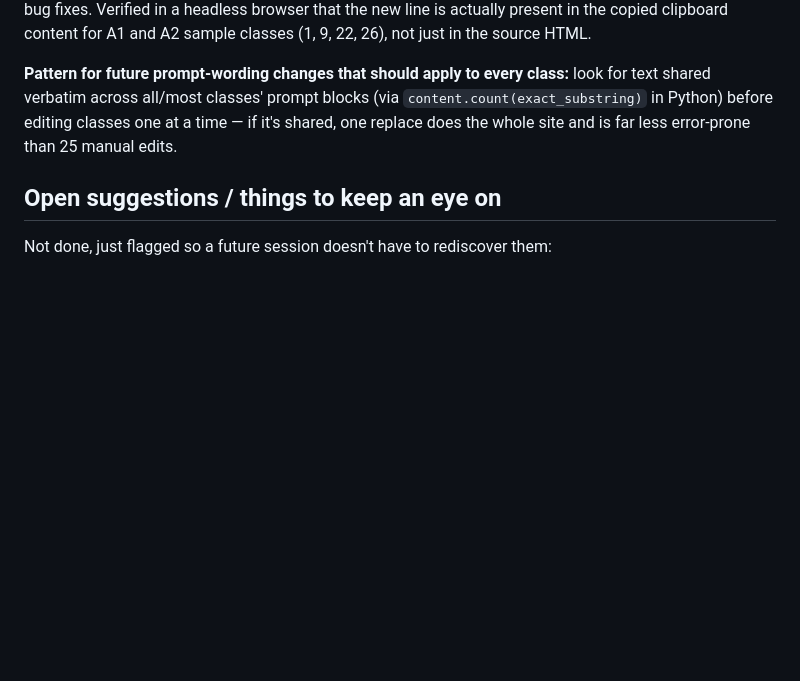
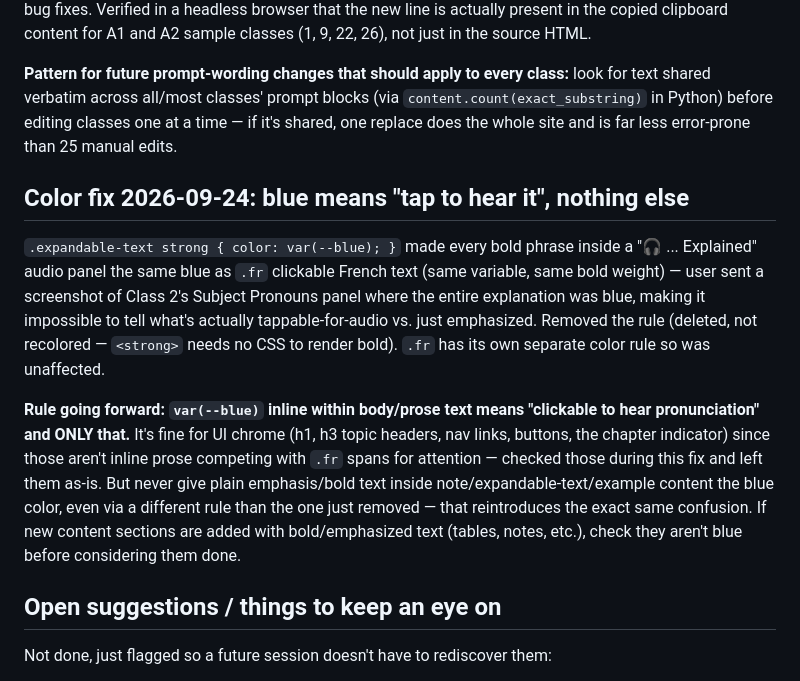
Before and after one commit to Aswinksanthosh/French-Notes, a Markdown page: context.md, the part around the change. GitHub-like rendering; blank space fills up the shorter version.

Commit message:
Log blue-color-means-clickable fix in context.md
Co-Authored-By: Claude Sonnet 5 <noreply@anthropic.com>
Claude-Session: https://claude.ai/code/session_01XgVMP6uH9fUWP8QAoukBuQ

```diff
--- a/context.md
+++ b/context.md
@@ -401,6 +401,28 @@ blocks (via `content.count(exact_substring)` in Python) before editing
 classes one at a time — if it's shared, one replace does the whole site
 and is far less error-prone than 25 manual edits.
 
+## Color fix 2026-09-24: blue means "tap to hear it", nothing else
+
+`.expandable-text strong { color: var(--blue); }` made every bold phrase
+inside a "🎧 ... Explained" audio panel the same blue as `.fr` clickable
+French text (same variable, same bold weight) — user sent a screenshot
+of Class 2's Subject Pronouns panel where the entire explanation was
+blue, making it impossible to tell what's actually tappable-for-audio
+vs. just emphasized. Removed the rule (deleted, not recolored — `<strong>`
+needs no CSS to render bold). `.fr` has its own separate color rule so
+was unaffected.
+
+**Rule going forward: `var(--blue)` inline within body/prose text means
+"clickable to hear pronunciation" and ONLY that.** It's fine for UI
+chrome (h1, h3 topic headers, nav links, buttons, the chapter indicator)
+since those aren't inline prose competing with `.fr` spans for
+attention — checked those during this fix and left them as-is. But
+never give plain emphasis/bold text inside note/expandable-text/example
+content the blue color, even via a different rule than the one just
+removed — that reintroduces the exact same confusion. If new content
+sections are added with bold/emphasized text (tables, notes, etc.),
+check they aren't blue before considering them done.
+
 ## Open suggestions / things to keep an eye on
 
 Not done, just flagged so a future session doesn't have to rediscover them:
```
